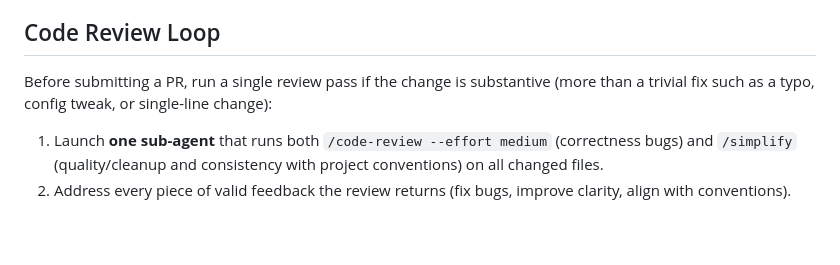
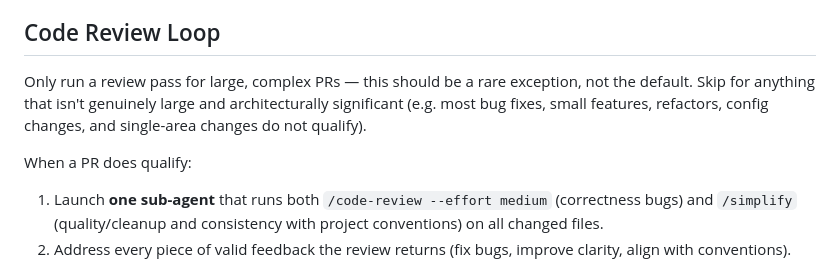
Before and after one commit to hanzei/jot, a Markdown page: CLAUDE.md, the part around the change. Drawn GitHub-style; blank space fills up the shorter version.

Commit message:
Limit code review loop to large, complex PRs only (#556)
Co-authored-by: Claude <noreply@anthropic.com>

```diff
--- a/CLAUDE.md
+++ b/CLAUDE.md
@@ -28,7 +28,9 @@
 
 ## Code Review Loop
 
-Before submitting a PR, run a single review pass if the change is substantive (more than a trivial fix such as a typo, config tweak, or single-line change):
+Only run a review pass for large, complex PRs — this should be a rare exception, not the default. Skip for anything that isn't genuinely large and architecturally significant (e.g. most bug fixes, small features, refactors, config changes, and single-area changes do not qualify).
+
+When a PR does qualify:
 
 1. Launch **one sub-agent** that runs both `/code-review --effort medium` (correctness bugs) and `/simplify` (quality/cleanup and consistency with project conventions) on all changed files.
 2. Address every piece of valid feedback the review returns (fix bugs, improve clarity, align with conventions).
```
